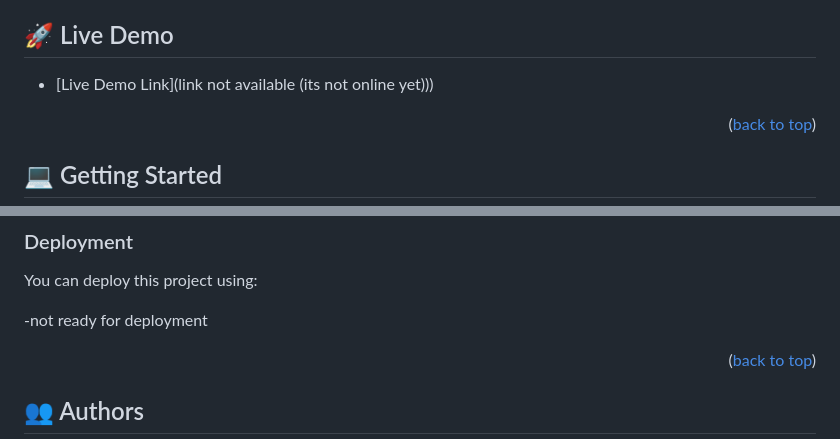
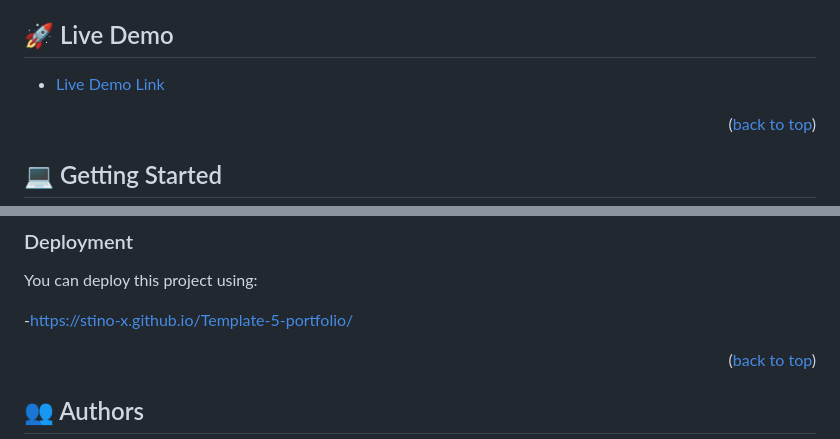
Before and after one commit to stino-x/Template-5-portfolio, a Markdown page: README.md, 2 parts joined by grey strips. Drawn GitHub-style.

Commit message:
I updated my readme file
i included a link to demo my page live

```diff
--- a/README.md
+++ b/README.md
@@ -59,7 +59,7 @@
 ## 🚀 Live Demo <a name="live-demo"></a>
 
 
-- [Live Demo Link](link not available (its not online yet)))
+- [Live Demo Link](https://stino-x.github.io/Template-5-portfolio/)
 
 <p align="right">(<a href="#readme-top">back to top</a>)</p>
 
@@ -97,7 +97,7 @@ the use of live server  is recommended
 
 You can deploy this project using:
 
--not ready for deployment
+-https://stino-x.github.io/Template-5-portfolio/
 
 <p align="right">(<a href="#readme-top">back to top</a>)</p>
 
```
